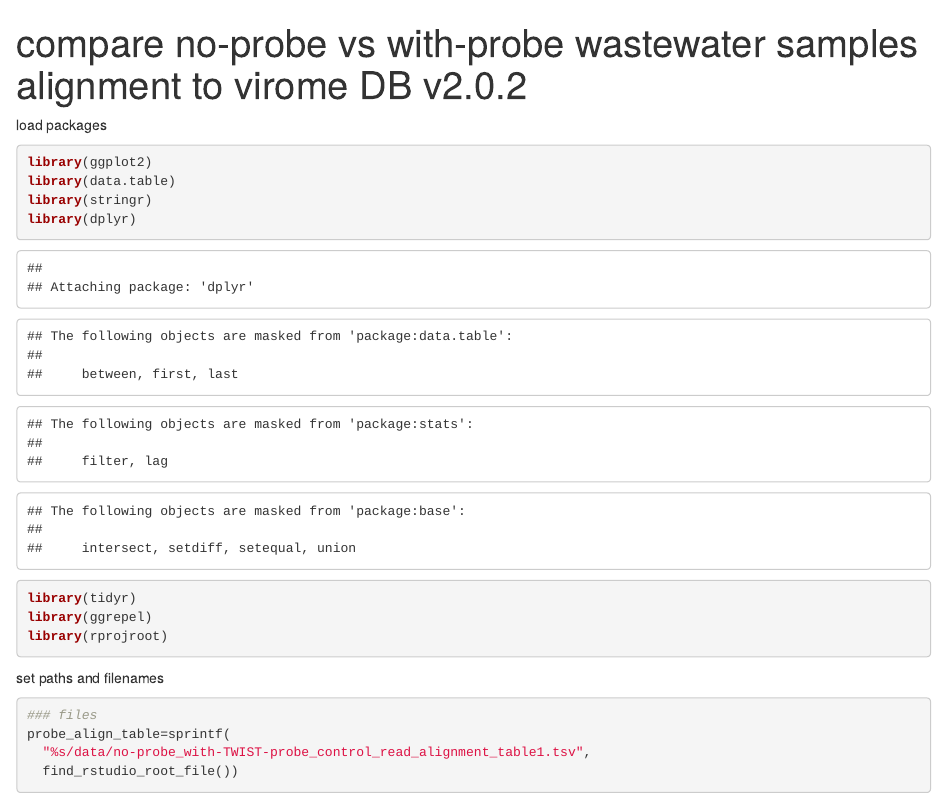
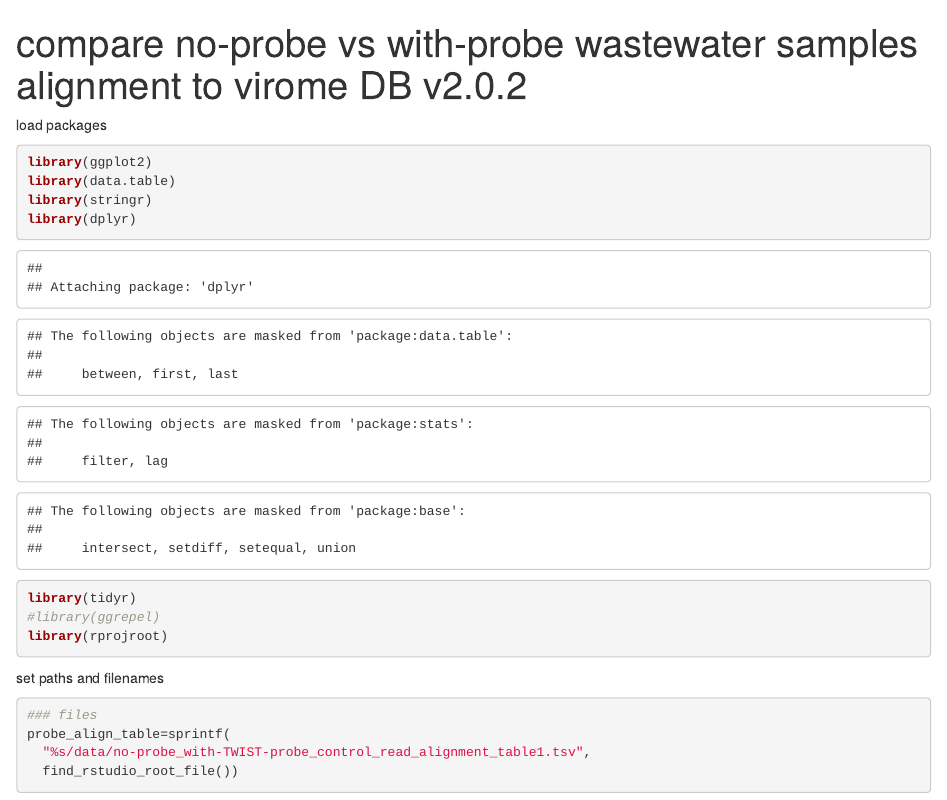
Before and after one commit to cmmr/TX_wastewater_virome, an R Markdown document (scripts/virome_community/no_probe_control_analysis.Rmd): the page in a window 1100 px wide, from its top. Rendered offline with R 4.5, knitr and Pandoc, with nearby package versions; some code elsewhere in the file could not run offline.

````diff
--- a/scripts/virome_community/no_probe_control_analysis.Rmd
+++ b/scripts/virome_community/no_probe_control_analysis.Rmd
@@ -10,7 +10,7 @@
 library(stringr)
 library(dplyr)
 library(tidyr)
-library(ggrepel)
+#library(ggrepel)
 library(rprojroot)
 
 ```
````
Also changed, not shown: README.md, environment/README.md.
